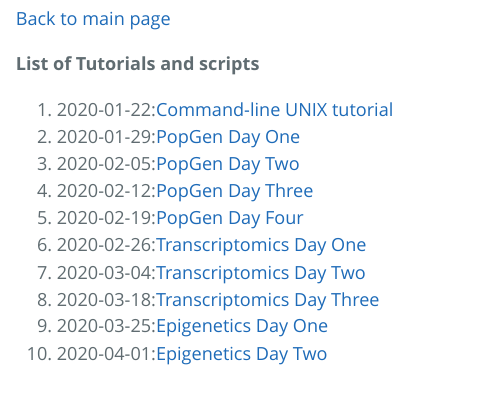
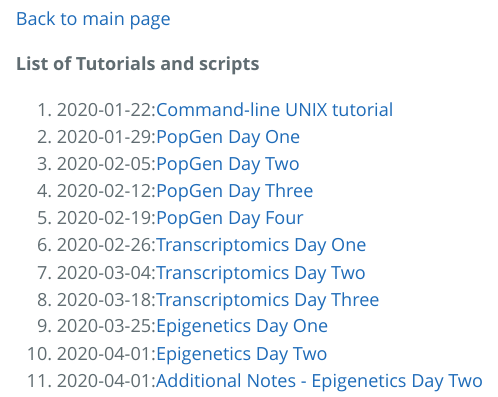
Before and after one commit to PespeniLab/Ecological-Genomics, an R Markdown document (Tutorials.Rmd): the page in a window 1100 px wide, from 140 px down. The pictures show the output file Tutorials.html that the author committed with the source, opened offline.

Commit message:
Updating tutorials page

```diff
--- a/Tutorials.Rmd
+++ b/Tutorials.Rmd
@@ -20,3 +20,4 @@ fontsize: 18pt
 8. 2020-03-18:[Transcriptomics Day Three](2020-03-17_RNA-seq_Day3.html)
 9. 2020-03-25:[Epigenetics Day One](2020-03-25_Epigenetics_Day_1.html)
 10. 2020-04-01:[Epigenetics Day Two](2020-04-01_Epigenetics_Day_2 (1).html)
+11. 2020-04-01:[Additional Notes - Epigenetics Day Two](2020-04-01_Epigenetics_Day_2_with_Details.html)
```
Also changed, not shown: 2020-04-01_Epigenetics_Day_2_with_Details.html (added), Tutorials.html.
